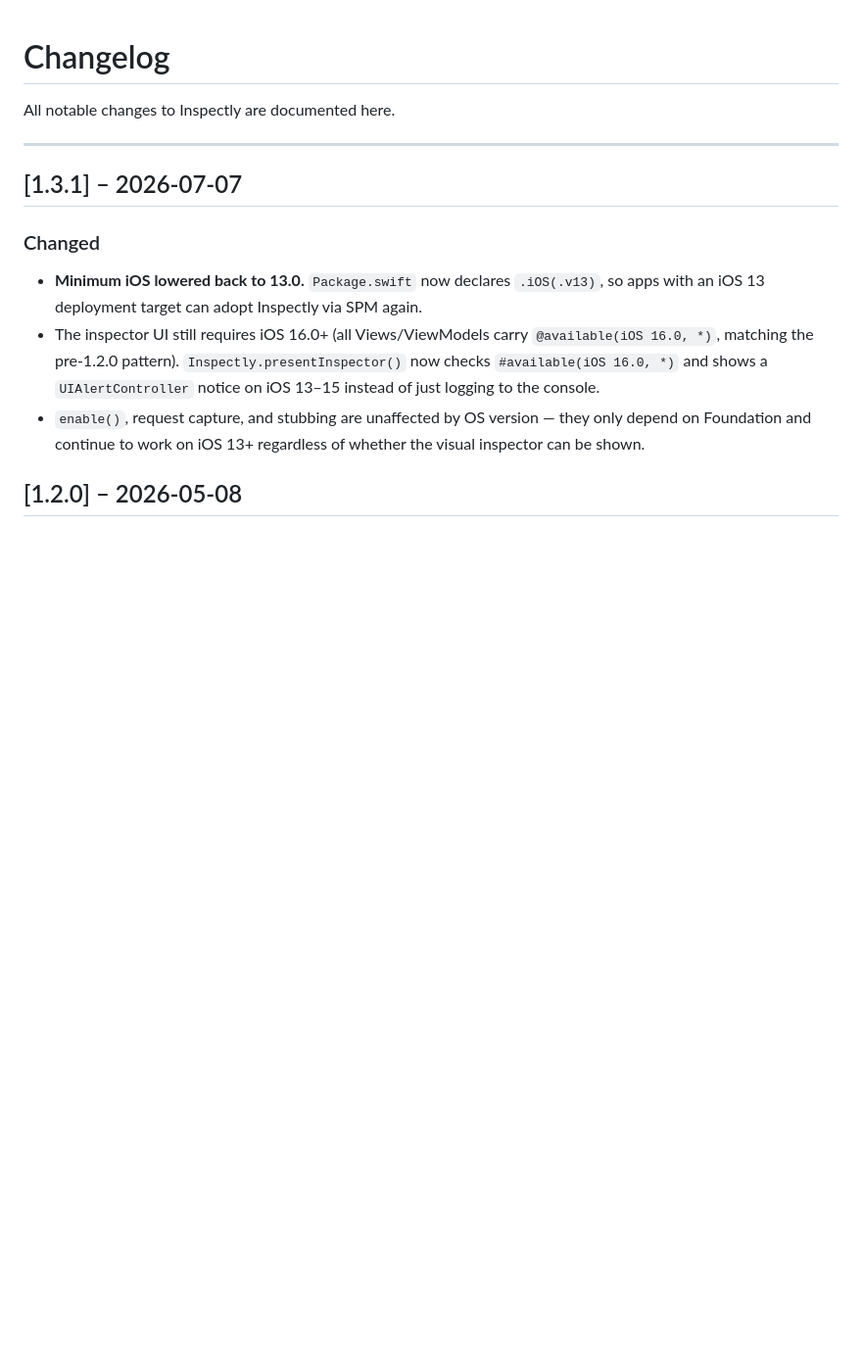
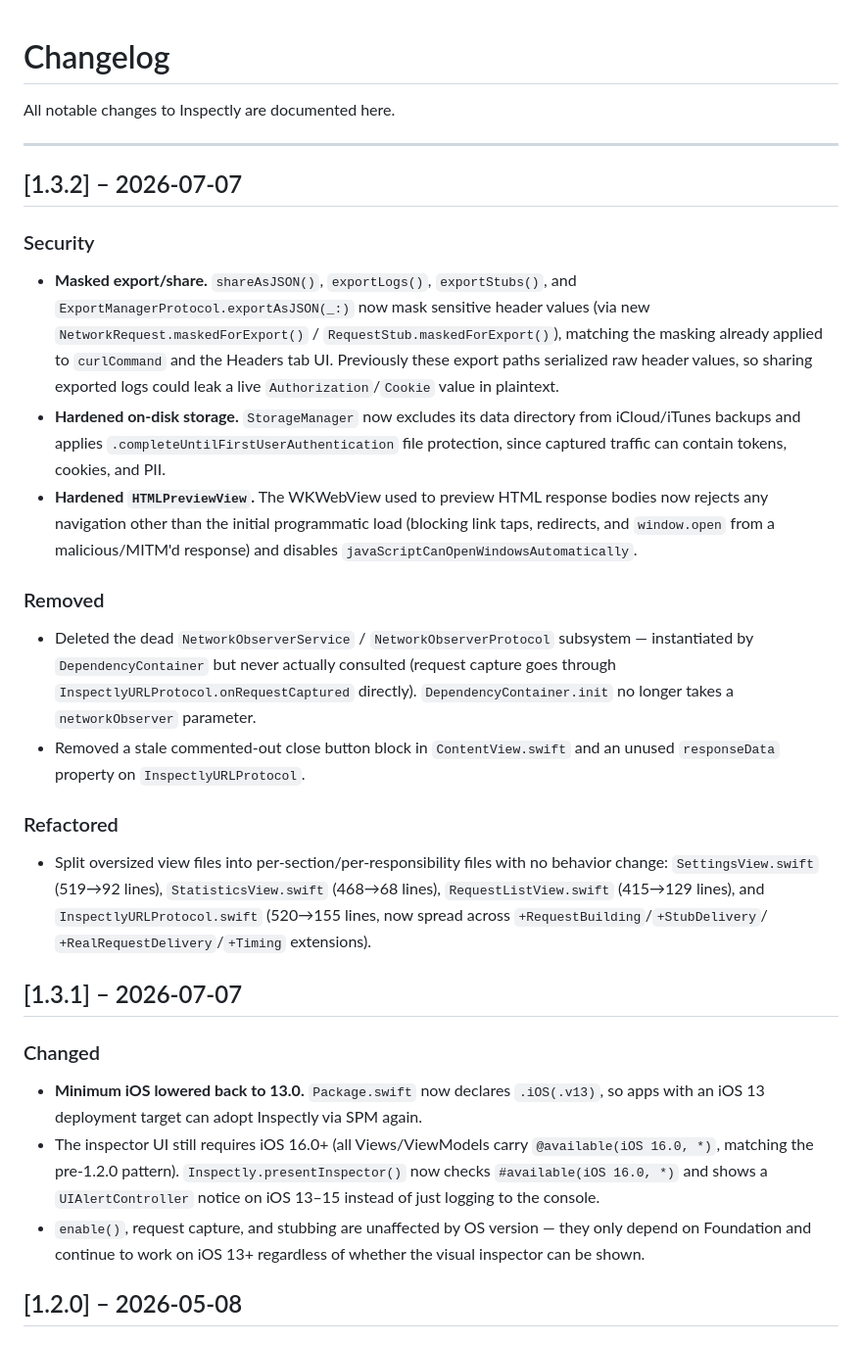
Before and after one commit to balitax/Inspectly, a Markdown page: CHANGELOG.md, the part around the change. Shown at 98% size. Drawn GitHub-style; blank space fills up the shorter version.

```diff
--- a/CHANGELOG.md
+++ b/CHANGELOG.md
@@ -3,6 +3,38 @@
 All notable changes to Inspectly are documented here.
 
 ---
+
+## [1.3.2] – 2026-07-07
+
+### Security
+- **Masked export/share.** `shareAsJSON()`, `exportLogs()`, `exportStubs()`, and
+  `ExportManagerProtocol.exportAsJSON(_:)` now mask sensitive header values (via new
+  `NetworkRequest.maskedForExport()` / `RequestStub.maskedForExport()`), matching the
+  masking already applied to `curlCommand` and the Headers tab UI. Previously these
+  export paths serialized raw header values, so sharing exported logs could leak a live
+  `Authorization`/`Cookie` value in plaintext.
+- **Hardened on-disk storage.** `StorageManager` now excludes its data directory from
+  iCloud/iTunes backups and applies `.completeUntilFirstUserAuthentication` file
+  protection, since captured traffic can contain tokens, cookies, and PII.
+- **Hardened `HTMLPreviewView`.** The WKWebView used to preview HTML response bodies now
+  rejects any navigation other than the initial programmatic load (blocking link taps,
+  redirects, and `window.open` from a malicious/MITM'd response) and disables
+  `javaScriptCanOpenWindowsAutomatically`.
+
+### Removed
+- Deleted the dead `NetworkObserverService` / `NetworkObserverProtocol` subsystem —
+  instantiated by `DependencyContainer` but never actually consulted (request capture
+  goes through `InspectlyURLProtocol.onRequestCaptured` directly). `DependencyContainer.init`
+  no longer takes a `networkObserver` parameter.
+- Removed a stale commented-out close button block in `ContentView.swift` and an unused
+  `responseData` property on `InspectlyURLProtocol`.
+
+### Refactored
+- Split oversized view files into per-section/per-responsibility files with no behavior
+  change: `SettingsView.swift` (519→92 lines), `StatisticsView.swift` (468→68 lines),
+  `RequestListView.swift` (415→129 lines), and `InspectlyURLProtocol.swift`
+  (520→155 lines, now spread across `+RequestBuilding`/`+StubDelivery`/
+  `+RealRequestDelivery`/`+Timing` extensions).
 
 ## [1.3.1] – 2026-07-07
 
```
Also changed, not shown: README.md (+7 -2 lines).
